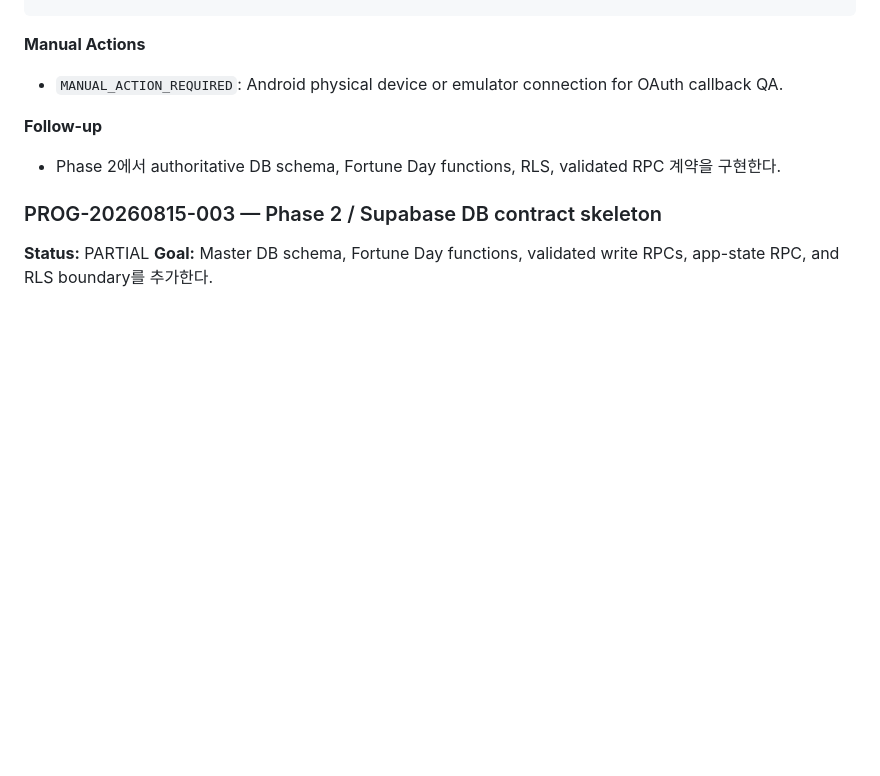
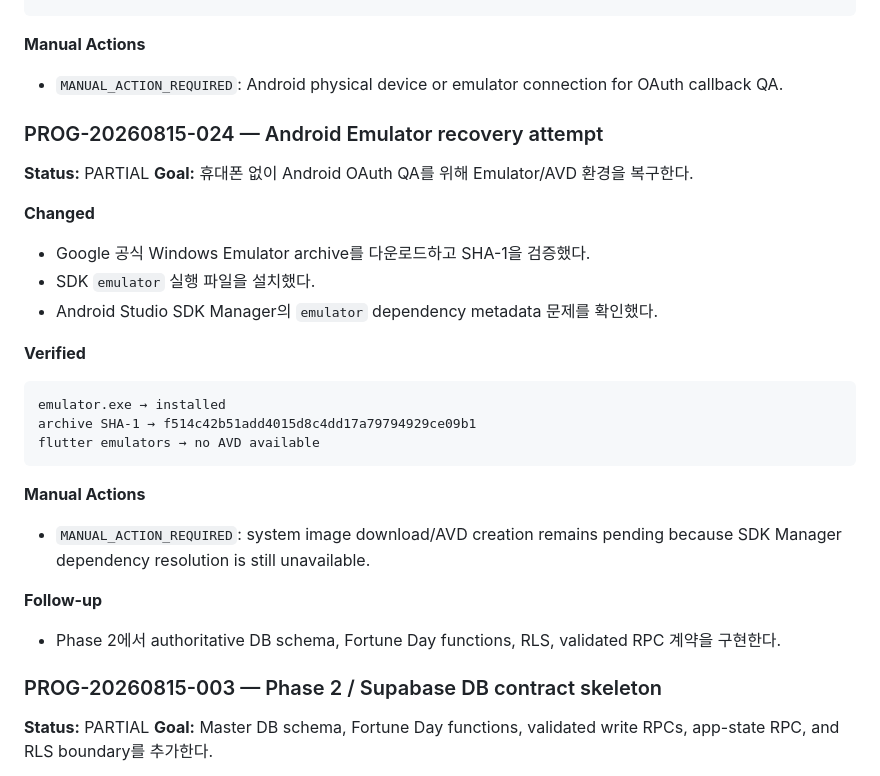
Before and after one commit to Shinjaewook-work/deagil.web, a Markdown page: docs/logs/PROGRESS_LOG.md, the part around the change. GitHub-like rendering; blank space fills up the shorter version.

Commit message:
docs: record Android emulator recovery state

````diff
--- a/docs/logs/PROGRESS_LOG.md
+++ b/docs/logs/PROGRESS_LOG.md
@@ -105,6 +105,26 @@ Initial APK build → BLOCKED by non-ASCII project path check
 
 **Manual Actions**
 - `MANUAL_ACTION_REQUIRED`: Android physical device or emulator connection for OAuth callback QA.
+
+### PROG-20260815-024 — Android Emulator recovery attempt
+
+**Status:** PARTIAL
+**Goal:** 휴대폰 없이 Android OAuth QA를 위해 Emulator/AVD 환경을 복구한다.
+
+**Changed**
+- Google 공식 Windows Emulator archive를 다운로드하고 SHA-1을 검증했다.
+- SDK `emulator` 실행 파일을 설치했다.
+- Android Studio SDK Manager의 `emulator` dependency metadata 문제를 확인했다.
+
+**Verified**
+```text
+emulator.exe → installed
+archive SHA-1 → f514c42b51add4015d8c4dd17a79794929ce09b1
+flutter emulators → no AVD available
+```
+
+**Manual Actions**
+- `MANUAL_ACTION_REQUIRED`: system image download/AVD creation remains pending because SDK Manager dependency resolution is still unavailable.
 
 **Follow-up**
 - Phase 2에서 authoritative DB schema, Fortune Day functions, RLS, validated RPC 계약을 구현한다.
````
